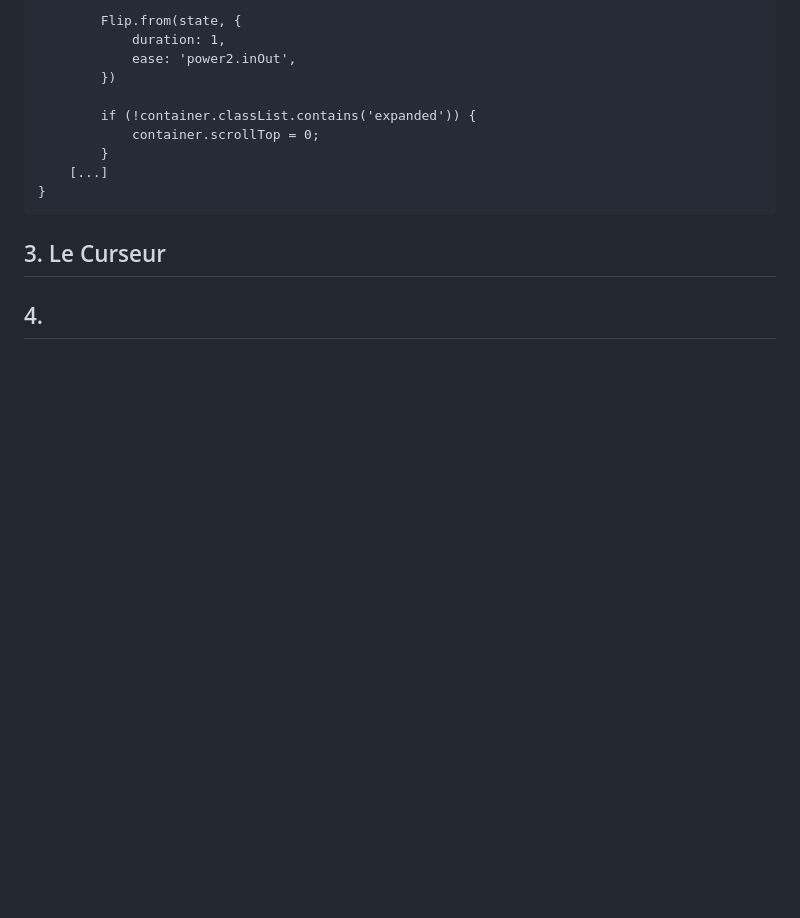
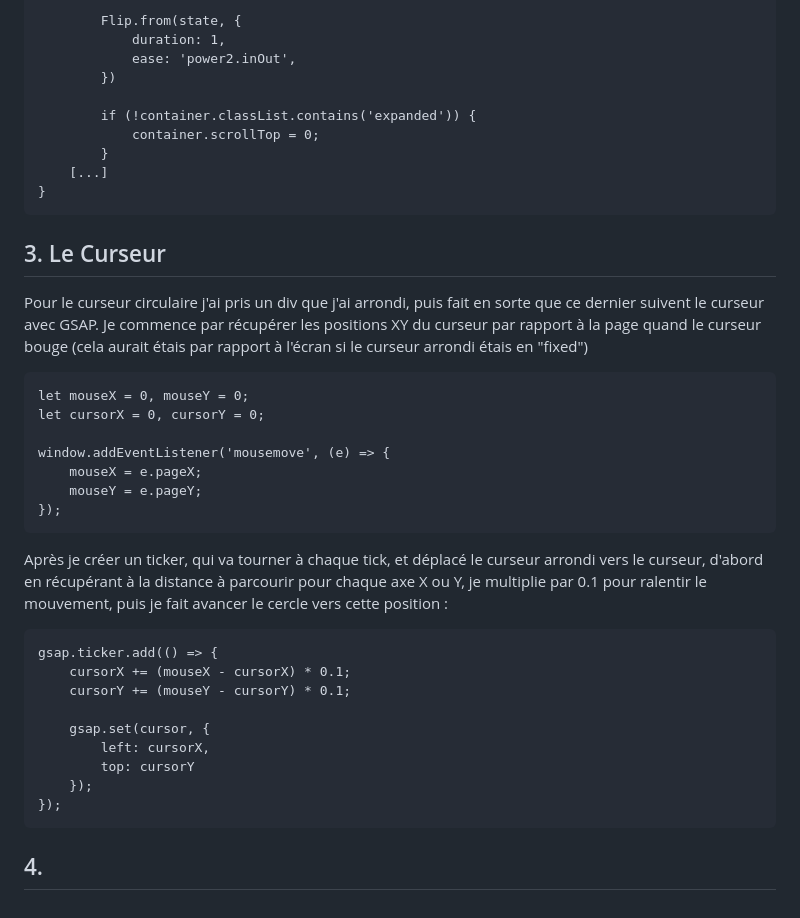
Before and after one commit to AnonymeUSBC/SntParticules, a Markdown page: README.md, the part around the change. Rendered like a GitHub page; blank space fills up the shorter version.

````diff
--- a/README.md
+++ b/README.md
@@ -150,4 +150,31 @@ document.querySelectorAll('.image_container').forEach(container => {
 
 ## 3. Le Curseur
 
+Pour le curseur circulaire j'ai pris un div que j'ai arrondi, puis fait en sorte que ce dernier suivent le curseur avec GSAP.
+Je commence par récupérer les positions XY du curseur par rapport à la page quand le curseur bouge (cela aurait étais par rapport à l'écran si le curseur arrondi étais en "fixed")
+
+```
+let mouseX = 0, mouseY = 0;
+let cursorX = 0, cursorY = 0;
+
+window.addEventListener('mousemove', (e) => {
+    mouseX = e.pageX;
+    mouseY = e.pageY;
+});
+```
+
+Après je créer un ticker, qui va tourner à chaque tick, et déplacé le curseur arrondi vers le curseur, d'abord en récupérant à la distance à parcourir pour chaque axe X ou Y, je multiplie par 0.1 pour ralentir le mouvement, puis je fait avancer le cercle vers cette position :
+
+```
+gsap.ticker.add(() => {
+    cursorX += (mouseX - cursorX) * 0.1;
+    cursorY += (mouseY - cursorY) * 0.1;
+
+    gsap.set(cursor, {
+        left: cursorX,
+        top: cursorY
+    });
+});
+```
+
 ## 4.
````
